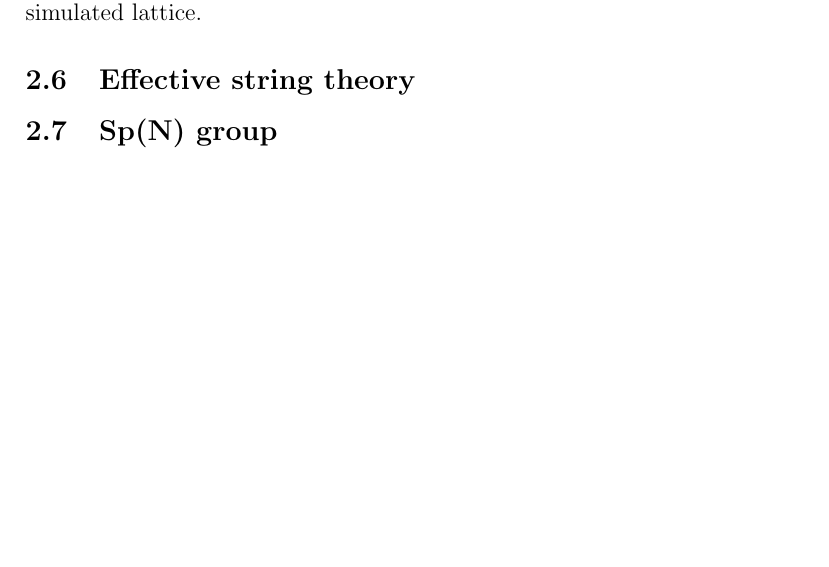
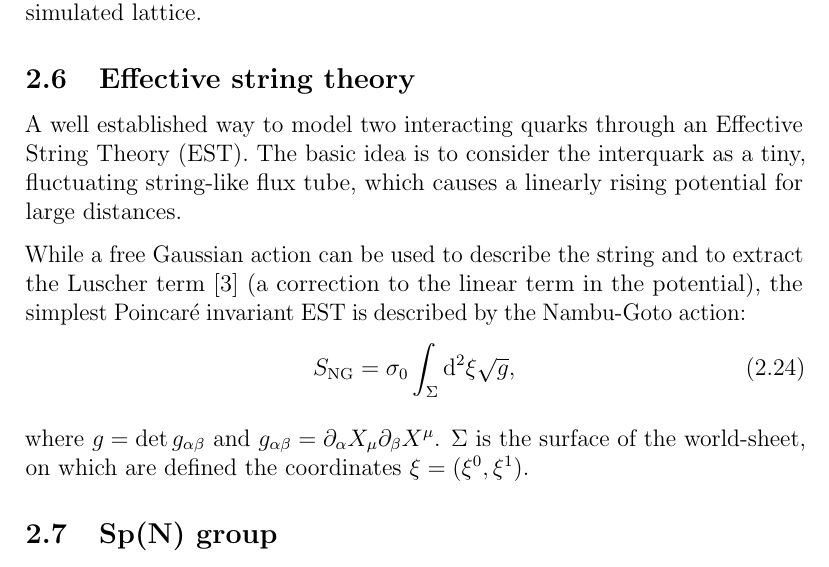
Before and after one commit to ultrapoci/Tesi, a LaTeX paper (tesi_doc/tex/tesi.tex): part of page 9 of 18, cut so that both start at the same text, the shorter picture padded with empty space. Compiled offline with pdfLaTeX.

Commit message:
Initial EST

```diff
--- a/tesi_doc/tex/tesi.tex
+++ b/tesi_doc/tex/tesi.tex
@@ -303,6 +303,18 @@ where $L$ is the length of the space dimensions (which are all the same length).
 imposed on the simulated lattice.
 
 \subsection{Effective string theory}
+
+A well established way to model two interacting quarks through an Effective String Theory (EST). The basic idea is to consider the interquark
+as a tiny, fluctuating string-like flux tube, which causes a linearly rising potential for large distances.
+
+While a free Gaussian action can be used to describe the string and to extract the Luscher term \cite{caselle}
+(a correction to the linear term in the potential), the simplest Poincaré invariant EST is described by the Nambu-Goto action:
+\begin{equation}
+	S_\text{NG} = \sigma_0 \int_\Sigma \dd[2]\xi \sqrt{g},
+\end{equation}
+
+where $g = \det g_{\alpha\beta}$ and $g_{\alpha\beta} = \partial_\alpha X_\mu \partial_\beta X^\mu$. $\Sigma$ is the surface of the
+world-sheet, on which are defined the coordinates $\xi = (\xi^0, \xi^1)$.
 
 \subsection{Sp(N) group}
 
```
Also changed, not shown: tesi_doc/tesi.pdf.
